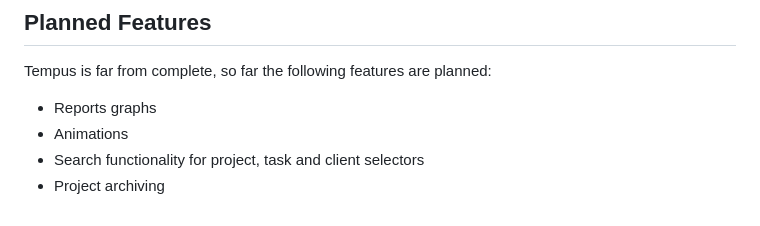
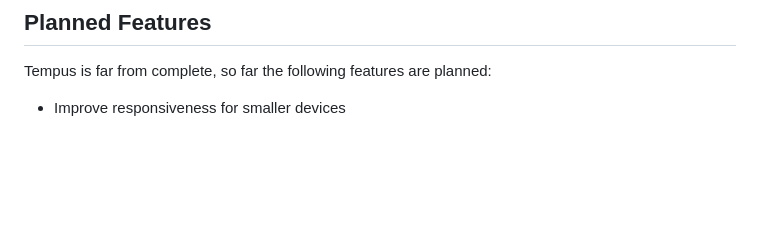
Before and after one commit to Eeshe/tempus, a Markdown page: README.md, the part around the change. Drawn GitHub-style; blank space fills up the shorter version.

```diff
--- a/README.md
+++ b/README.md
@@ -110,7 +110,4 @@ This will import all the time entries in the CSV file an show any errors that ar
 
 Tempus is far from complete, so far the following features are planned:
 
-- Reports graphs
-- Animations
-- Search functionality for project, task and client selectors
-- Project archiving
+- Improve responsiveness for smaller devices
```
